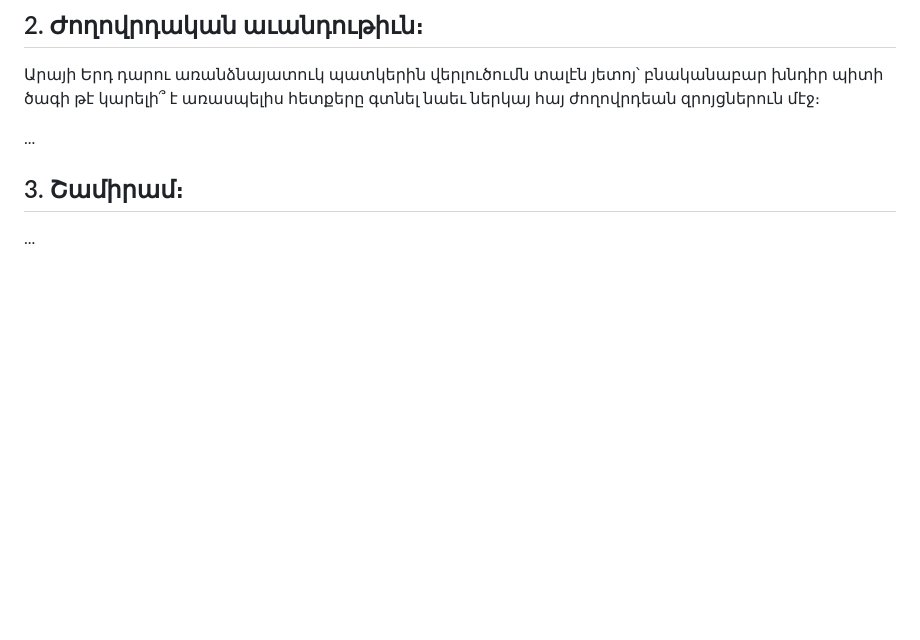
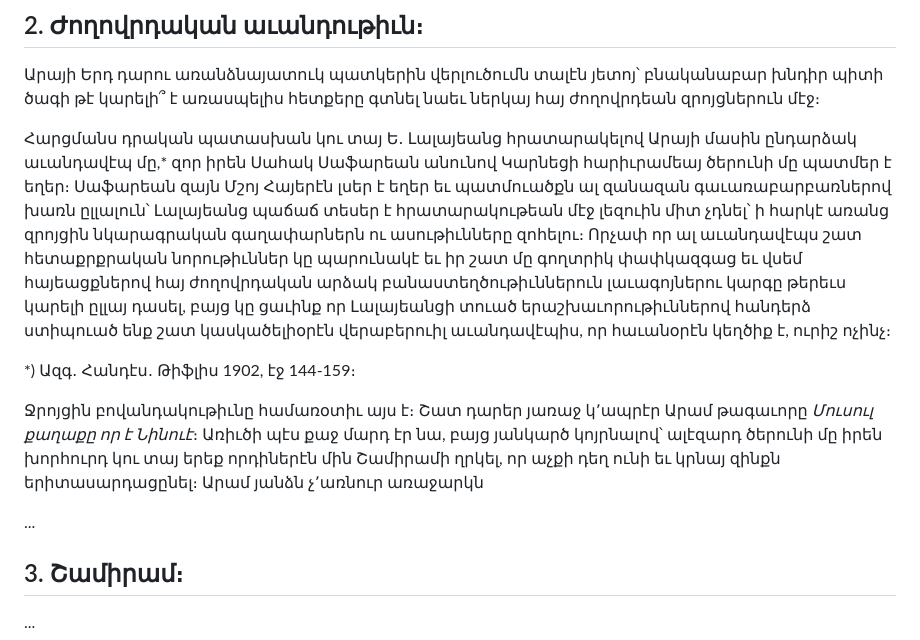
Before and after one commit to solaranamnesis/alexander-matikian, a Markdown page: aray-the-handsome/full-text-armenian.md, the part around the change. Drawn GitHub-style; blank space fills up the shorter version.

```diff
--- a/aray-the-handsome/full-text-armenian.md
+++ b/aray-the-handsome/full-text-armenian.md
@@ -94,6 +94,12 @@
 
 Արայի Երդ դարու առանձնայատուկ պատկերին վերլուծումն տալէն յետոյ՝ բնականաբար խնդիր պիտի ծագի թէ կարելի՞ է առասպելիս հետքերը գտնել նաեւ ներկայ հայ ժողովրդեան զրոյցներուն մէջ։
 
+Հարցմանս դրական պատասխան կու տայ Ե․ Լալայեանց հրատարակելով Արայի մասին ընդարձակ աւանդավէպ մը,* զոր իրեն Սահակ Սաֆարեան անունով Կարնեցի հարիւրամեայ ծերունի մը պատմեր է եղեր։ Սաֆարեան զայն Մշոյ Հայերէն լսեր է եղեր եւ պատմուածքն ալ զանազան գաւառաբարբառներով խառն ըլլալուն՝ Լալայեանց պաճաճ տեսեր է հրատարակութեան մէջ լեզուին միտ չդնել՝ ի հարկէ առանց զրոյցին նկարագրական գաղափարներն ու ասութիւնները զոհելու։ Որչափ որ ալ աւանդավէպս շատ հետաքրքրական նորութիւններ կը պարունակէ եւ իր շատ մը գողտրիկ փափկազգաց եւ վսեմ հայեացքներով հայ ժողովրդական արձակ բանաստեղծութիւններուն լաւագոյներու կարգը թերեւս կարելի ըլլայ դասել, բայց կը ցաւինք որ Լալայեանցի տուած երաշխաւորութիւններով հանդերձ ստիպուած ենք շատ կասկածելիօրէն վերաբերուիլ աւանդավէպիս, որ հաւանօրէն կեղծիք է, ուրիշ ոչինչ։
+
+*) Ազգ․ Հանդէս․ Թիֆլիս 1902, էջ 144-159։
+
+Ջրոյցին բովանդակութիւնը համառօտիւ այս է։ Շատ դարեր յառաջ կ՚ապրէր Արամ թագաւորը _Մուսուլ քաղաքը որ է Նինուէ_։ Առիւծի պէս քաջ մարդ էր նա, բայց յանկարծ կոյրնալով՝ ալէզարդ ծերունի մը իրեն խորհուրդ կու տայ երեք որդիներէն մին Շամիրամի ղրկել, որ աչքի դեղ ունի եւ կրնայ զինքն երիտասարդացընել։ Արամ յանձն չ՚առնուր առաջարկն
+
 ...
 
 ## 3\. Շամիրամ։
```
